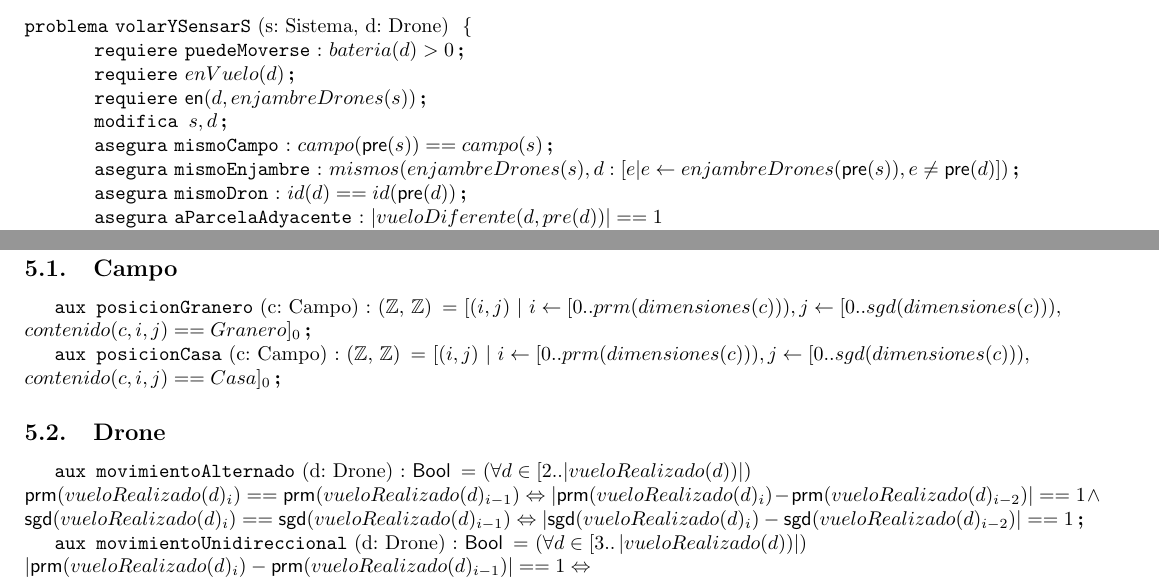
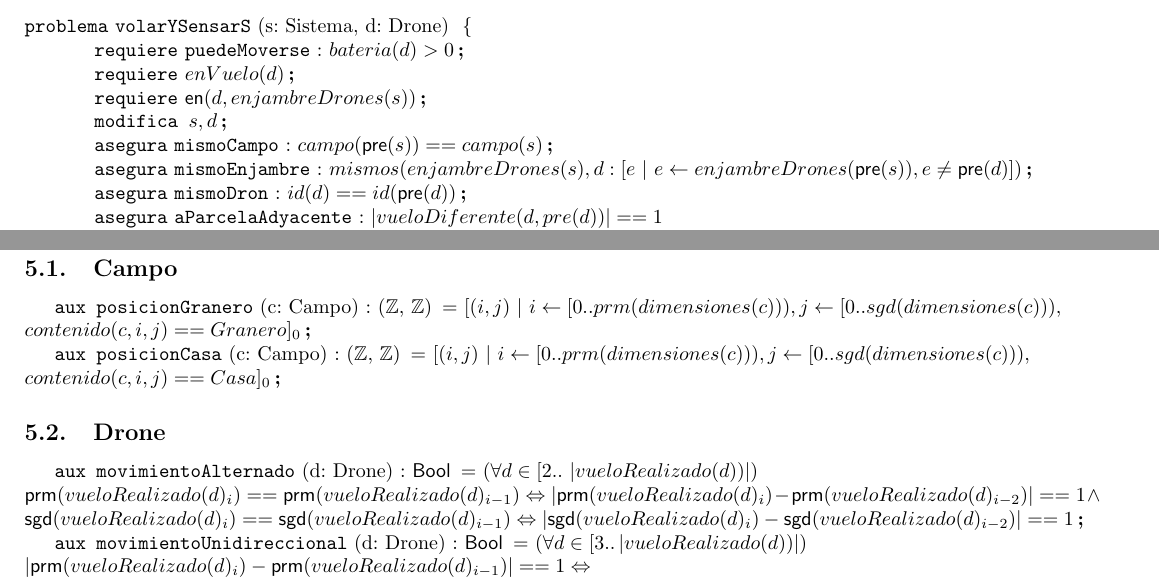
Before and after one commit to ZebaSz/algo1-tpe, a LaTeX document (resolucion.tex, which reads espec/auxiliares.tex, espec/sistema.tex): two parts of pages 6 and 7 of 7, joined at a grey line, cut so that both start at the same text. Compiled offline with pdfLaTeX.

Commit message:
MAS FORMATO

```diff
--- a/espec/auxiliares.tex
+++ b/espec/auxiliares.tex
@@ -10,7 +10,7 @@
 
 % los aux del tipo drone
 
-\aux{movimientoAlternado}{d: Drone}{\bool}{(\forall d \in [2..|vueloRealizado(d))|) \\ \prm{vueloRealizado(d)_i} == \prm{vueloRealizado(d)_{i-1}} \Leftrightarrow |\prm{vueloRealizado(d)_i} - \prm{vueloRealizado(d)_{i-2}}| == 1 \wedge \\ \sgd{vueloRealizado(d)_i} == \sgd{vueloRealizado(d)_{i-1}} \Leftrightarrow |\sgd{vueloRealizado(d)_i} - \sgd{vueloRealizado(d)_{i-2}}| == 1}
+\aux{movimientoAlternado}{d: Drone}{\bool}{(\forall d \in [2.. \ |vueloRealizado(d))|) \\ \prm{vueloRealizado(d)_i} == \prm{vueloRealizado(d)_{i-1}} \Leftrightarrow |\prm{vueloRealizado(d)_i} - \prm{vueloRealizado(d)_{i-2}}| == 1 \wedge \\ \sgd{vueloRealizado(d)_i} == \sgd{vueloRealizado(d)_{i-1}} \Leftrightarrow |\sgd{vueloRealizado(d)_i} - \sgd{vueloRealizado(d)_{i-2}}| == 1}
 
 \aux{movimientoUnidireccional}{d: Drone}{\bool}{(\forall d \in [3..\longitud{vueloRealizado(d))}) \\ \longitud{\prm{vueloRealizado(d)_i} - \prm{vueloRealizado(d)_{i-1}}} == 1 \Leftrightarrow \\ \longitud{\prm{vueloRealizado(d)_i} - \prm{vueloRealizado(d)_{i-3}}} == 2 \wedge \\ \longitud{\sgd{vueloRealizado(d)_i} - \sgd{vueloRealizado(d)_{i-1}}} == 1 \Leftrightarrow \\ \longitud{\sgd{vueloRealizado(d)_i} - \sgd{vueloRealizado(d)_{i-3}}} == 2}
 
--- a/espec/sistema.tex
+++ b/espec/sistema.tex
@@ -104,7 +104,7 @@
 
 \asegura[mismoCampo]{campo(\pre{s}) == campo(s)}
 
-\asegura[mismoEnjambre]{mismos(enjambreDrones(s), d : [ e | e \leftarrow enjambreDrones(\pre{s}), e \neq \pre{d} ])}
+\asegura[mismoEnjambre]{mismos(enjambreDrones(s), d : [ e \ | \ e \leftarrow enjambreDrones(\pre{s}), e \neq \pre{d} ])}
 
 \asegura[mismoDron]{id(d) == id(\pre{d})}
 
```
